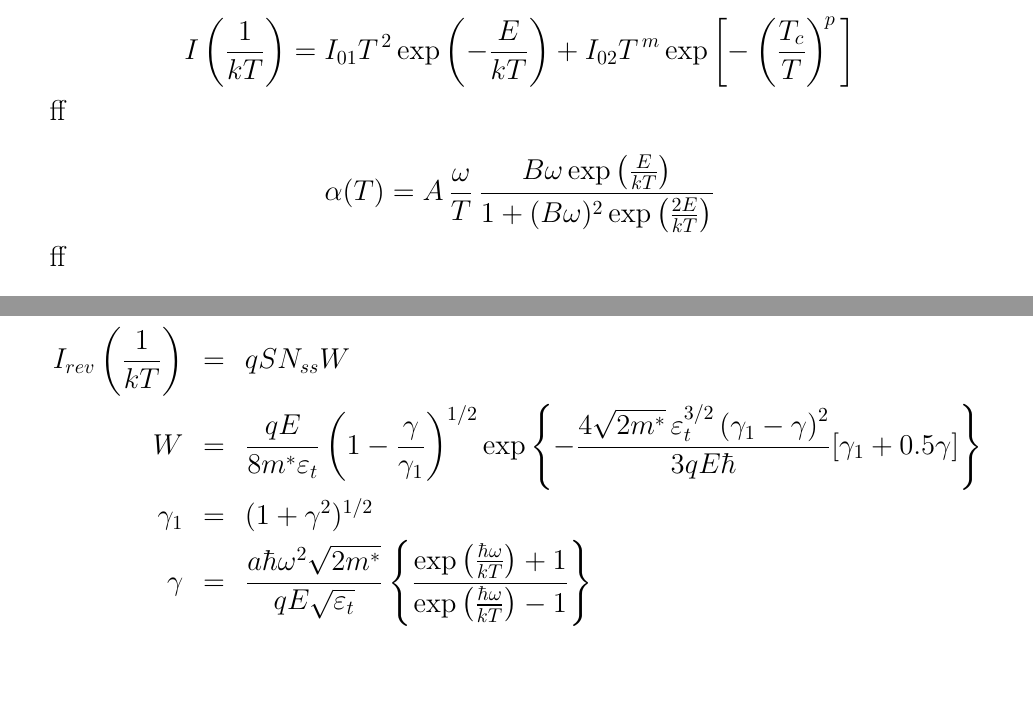
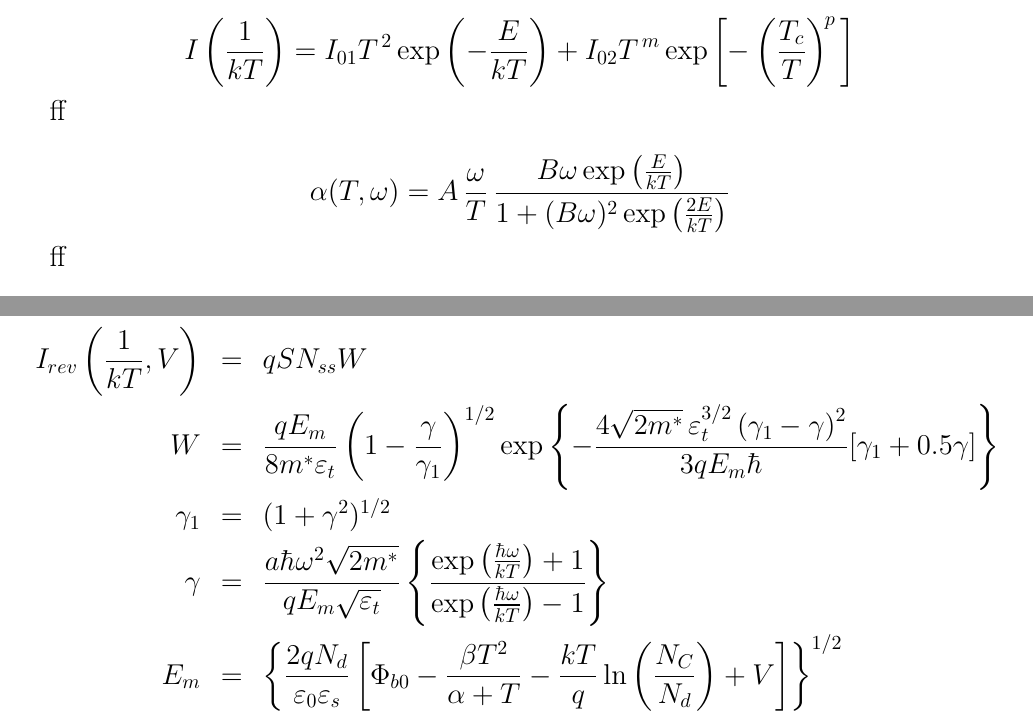
Before and after one commit to l432/Shcottky, a LaTeX document (fig.tex): two parts of pages 4 and 7 of 7, joined at a grey line, cut so that both start at the same text, the shorter picture padded with empty space. Compiled offline with pdfLaTeX.

Commit message:
TPhotonAsTun is done

```diff
--- a/fig.tex
+++ b/fig.tex
@@ -246,7 +246,7 @@ ff
 ff
 
 \begin{equation*}
-    \alpha(T)=A \,\frac{\omega}{T} \,\frac{B\omega\exp\left(\frac{E}{kT}\right)}{1+(B\omega)^2\exp\left(\frac{2E}{kT}\right)}
+    \alpha(T,\omega)=A \,\frac{\omega}{T} \,\frac{B\omega\exp\left(\frac{E}{kT}\right)}{1+(B\omega)^2\exp\left(\frac{2E}{kT}\right)}
 \end{equation*}
 
 ff
@@ -319,13 +319,14 @@ $\Phi_b$ is zero bias Schottky barrier height.
 \pagebreak
 
 \begin{eqnarray*}
-    I_{rev}\left(\frac{1}{kT}\right)&=&qSN_{ss}W \\
-    W&=&\frac{qE}{8m^*\varepsilon_t}\left(1-\frac{\gamma}{\gamma_1}\right)^{1/2}\exp
-    \left\{-\frac{4\sqrt{2m^*}\,\varepsilon_t^{3/2}\left(\gamma_1-\gamma\right)^2}{3qE\hbar}
+    I_{rev}\left(\frac{1}{kT}, V\right)&=&qSN_{ss}W \\
+    W&=&\frac{qE_m}{8m^*\varepsilon_t}\left(1-\frac{\gamma}{\gamma_1}\right)^{1/2}\exp
+    \left\{-\frac{4\sqrt{2m^*}\,\varepsilon_t^{3/2}\left(\gamma_1-\gamma\right)^2}{3qE_m\hbar}
     [\gamma_1+0.5\gamma]\right\}\\
     \gamma_1&=&(1+\gamma^2)^{1/2}\\
-    \gamma&=&\frac{a\hbar\omega^2\sqrt{2m^*}}{qE\sqrt{\varepsilon_t}}
+    \gamma&=&\frac{a\hbar\omega^2\sqrt{2m^*}}{qE_m\sqrt{\varepsilon_t}}
     \left\{\frac{\exp\left(\frac{\hbar\omega}{kT}\right)+1}{\exp\left(\frac{\hbar\omega}{kT}\right)-1}\right\}\\
+    E_m&=&\left\{\frac{2qN_d}{\varepsilon_0\varepsilon_s}\left[\Phi_{b0}-\frac{\beta T^2}{\alpha+T}-\frac{kT}{q}\ln\left(\frac{N_C}{N_d}\right)+V\right]\right\}^{1/2}
 \end{eqnarray*}
 
 
```
Also changed, not shown: fig.ps, 13 other files.
